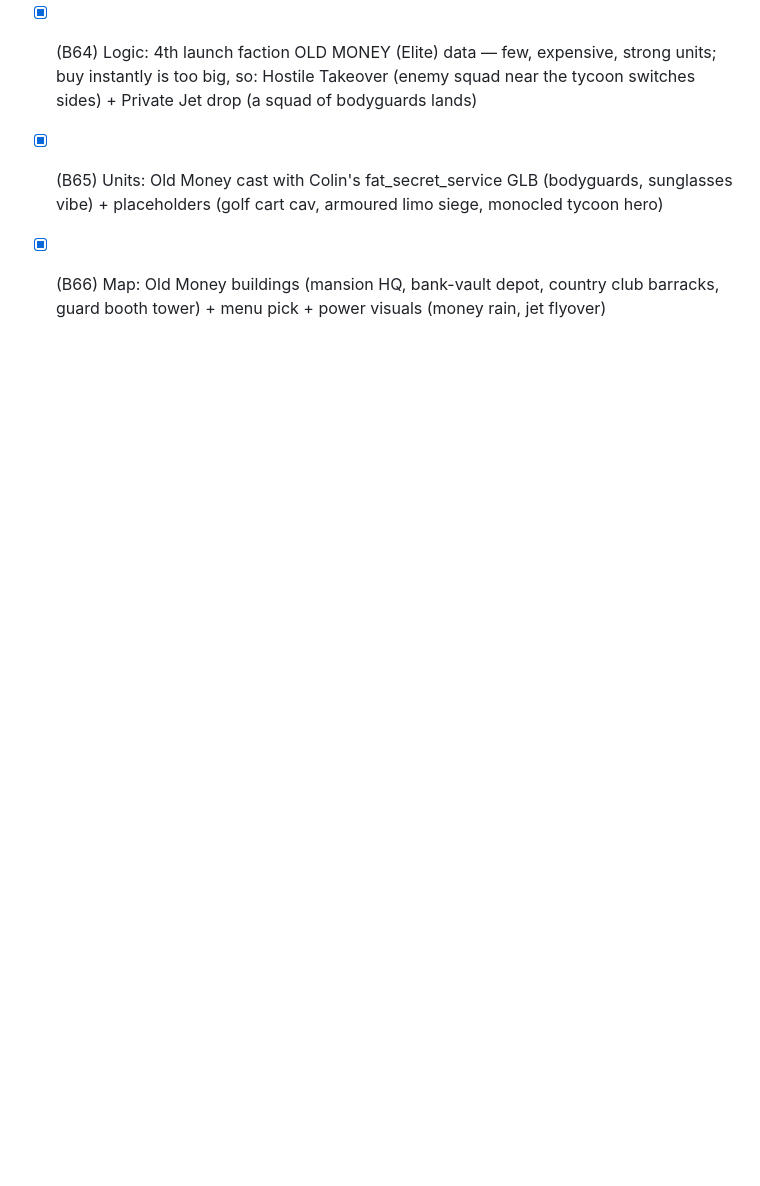
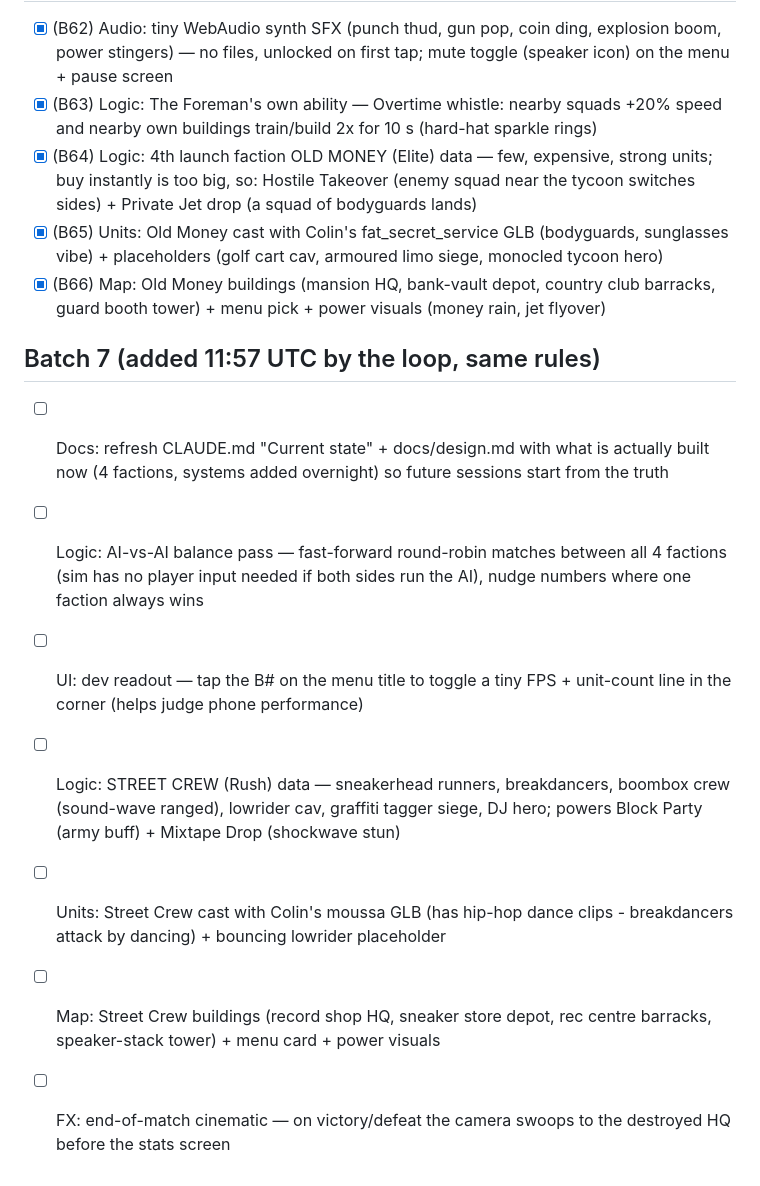
Before and after one commit to colinwillow/culture_war, a Markdown page: ROADMAP.md, the part around the change. Drawn GitHub-style; blank space fills up the shorter version.

Commit message:
Roadmap: batch 7
Co-Authored-By: Claude Opus 5.5 <noreply@anthropic.com>
Claude-Session: https://claude.ai/code/session_01FXzpagnksiDmMAqP3MTiXJ

```diff
--- a/ROADMAP.md
+++ b/ROADMAP.md
@@ -78,3 +78,12 @@ Log every build in `docs/decisions.md` (newest first, one or two lines). All bui
 - [x] (B64) Logic: 4th launch faction OLD MONEY (Elite) data — few, expensive, strong units; buy instantly is too big, so: Hostile Takeover (enemy squad near the tycoon switches sides) + Private Jet drop (a squad of bodyguards lands)
 - [x] (B65) Units: Old Money cast with Colin's fat_secret_service GLB (bodyguards, sunglasses vibe) + placeholders (golf cart cav, armoured limo siege, monocled tycoon hero)
 - [x] (B66) Map: Old Money buildings (mansion HQ, bank-vault depot, country club barracks, guard booth tower) + menu pick + power visuals (money rain, jet flyover)
+
+## Batch 7 (added 11:57 UTC by the loop, same rules)
+- [ ] Docs: refresh CLAUDE.md "Current state" + docs/design.md with what is actually built now (4 factions, systems added overnight) so future sessions start from the truth
+- [ ] Logic: AI-vs-AI balance pass — fast-forward round-robin matches between all 4 factions (sim has no player input needed if both sides run the AI), nudge numbers where one faction always wins
+- [ ] UI: dev readout — tap the B# on the menu title to toggle a tiny FPS + unit-count line in the corner (helps judge phone performance)
+- [ ] Logic: STREET CREW (Rush) data — sneakerhead runners, breakdancers, boombox crew (sound-wave ranged), lowrider cav, graffiti tagger siege, DJ hero; powers Block Party (army buff) + Mixtape Drop (shockwave stun)
+- [ ] Units: Street Crew cast with Colin's moussa GLB (has hip-hop dance clips - breakdancers attack by dancing) + bouncing lowrider placeholder
+- [ ] Map: Street Crew buildings (record shop HQ, sneaker store depot, rec centre barracks, speaker-stack tower) + menu card + power visuals
+- [ ] FX: end-of-match cinematic — on victory/defeat the camera swoops to the destroyed HQ before the stats screen
```
